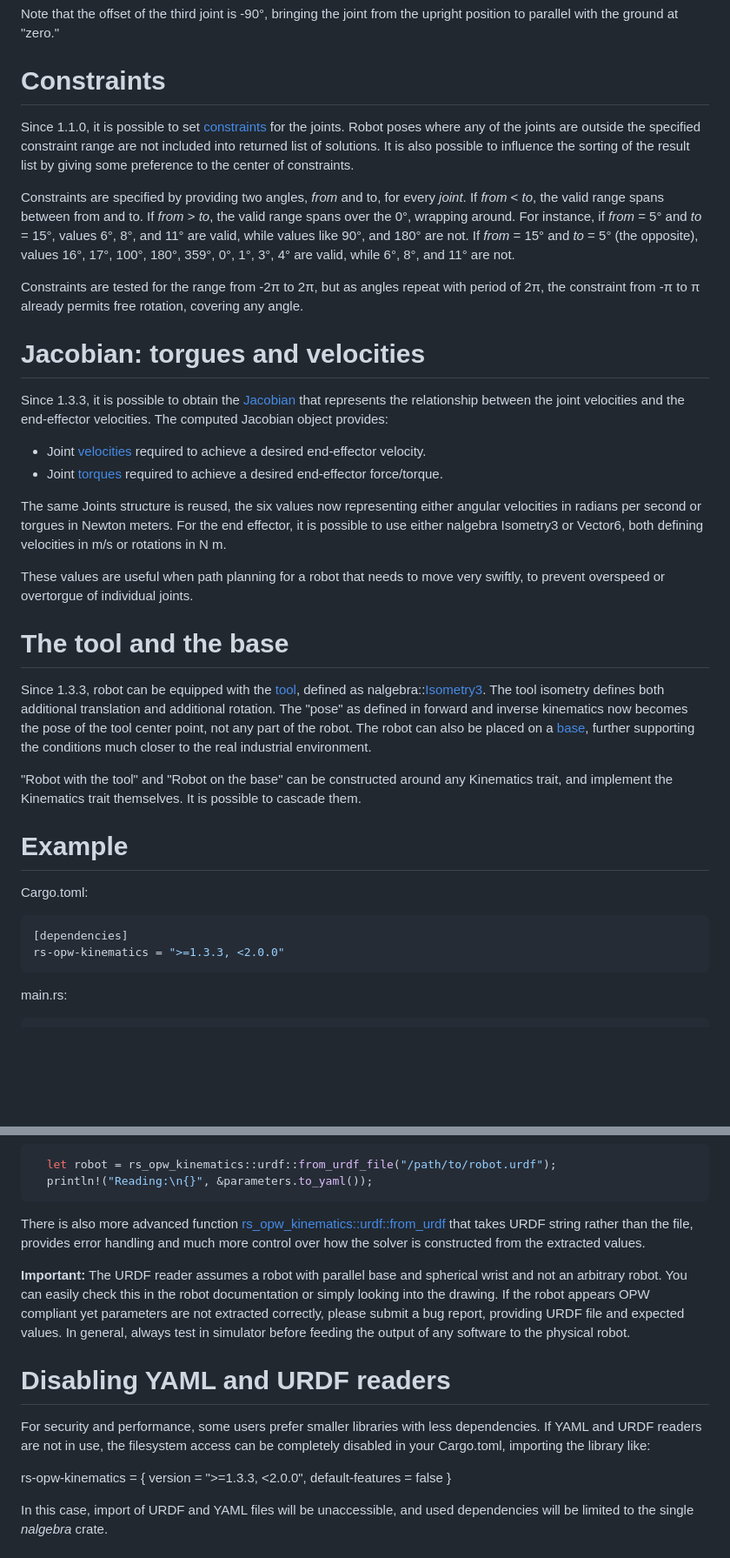
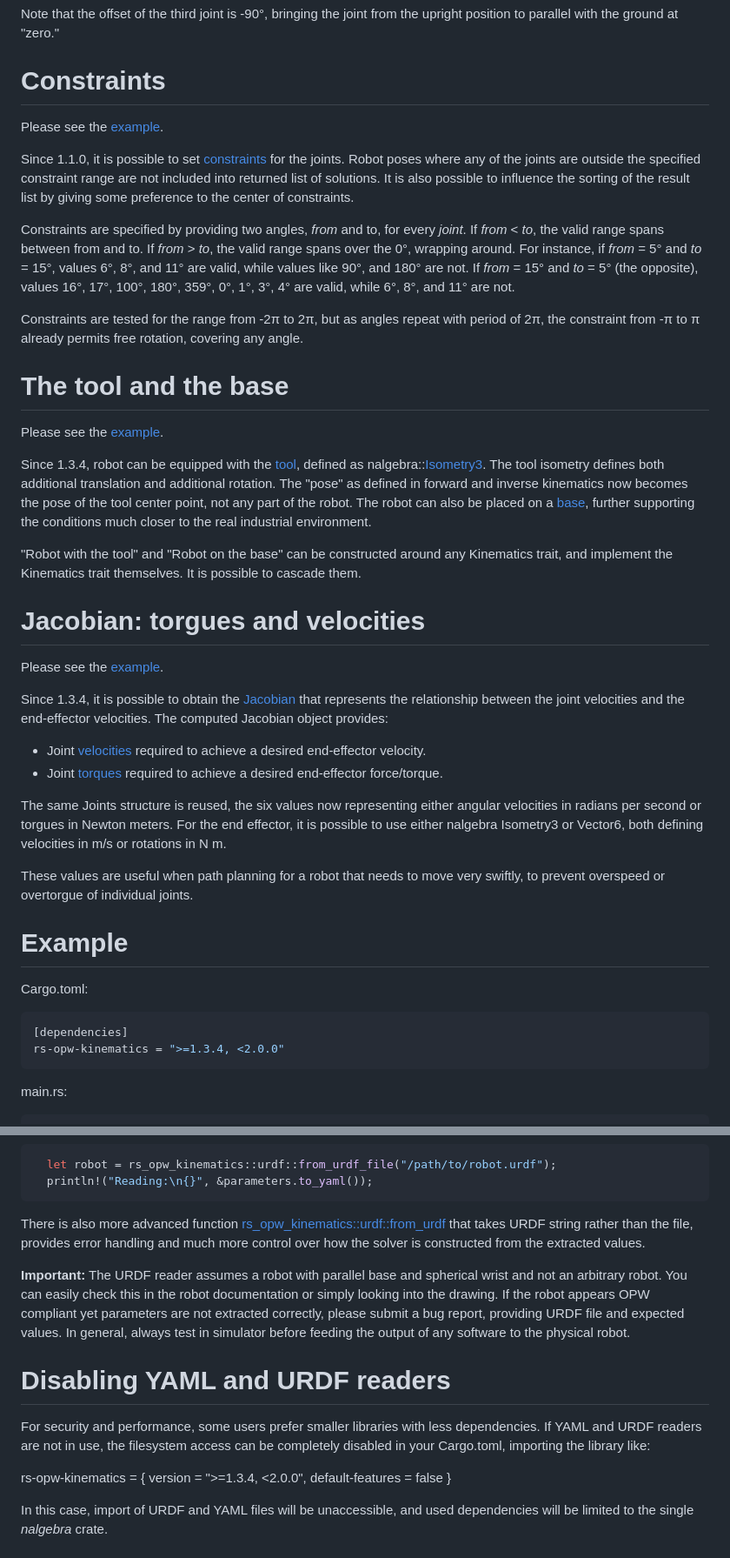
Before and after one commit to bourumir-wyngs/rs-opw-kinematics, a Markdown page: README.md, 2 parts joined by grey strips. Shown at 87% size. Drawn GitHub-style; blank space fills up the shorter version.

Commit message:
Linking examples more explicitly in README.md

````diff
--- a/README.md
+++ b/README.md
@@ -66,4 +66,5 @@ Note that the offset of the third joint is -90&deg;, bringing the joint from the
 the ground at "zero."
 
 # Constraints
+Please see the [example](examples/constraints.rs).
 
@@ -80,6 +81,19 @@ if _from_ = 5&deg; and _to_ = 15&deg;, values 6&deg;, 8&deg;, and 11&deg; are va
 Constraints are tested for the range from -2&pi; to 2&pi;, but as angles repeat with period of 2&pi;, the
 constraint from -&pi; to &pi; already permits free rotation, covering any angle.
 
+# The tool and the base
+Please see the [example](examples/tool_and_base.rs).
+
+Since 1.3.4, robot can be equipped with the [tool](https://docs.rs/rs-opw-kinematics/1.3.4-rc/rs_opw_kinematics/tool/struct.Tool.html), defined as nalgebra::[Isometry3](https://docs.rs/nalgebra/latest/nalgebra/geometry/type.Isometry3.html). The tool isometry defines both
+additional translation and additional rotation. The "pose" as defined in forward and inverse kinematics
+now becomes the pose of the tool center point, not any part of the robot. The robot can also be placed
+on a [base](https://docs.rs/rs-opw-kinematics/1.3.4-rc/rs_opw_kinematics/tool/struct.Base.html), further supporting the conditions much closer to the real industrial environment.
+
+"Robot with the tool" and "Robot on the base" can be constructed around any Kinematics trait, and implement the
+Kinematics trait themselves. It is possible to cascade them.
+
 # Jacobian: torgues and velocities
-Since 1.3.3, it is possible to obtain the [Jacobian](https://docs.rs/rs-opw-kinematics/1.3.3-rc/rs_opw_kinematics/jacobian/struct.Jacobian.html) that represents the relationship between the joint velocities
+Please see the [example](examples/jacobian.rs).
+
+Since 1.3.4, it is possible to obtain the [Jacobian](https://docs.rs/rs-opw-kinematics/1.3.4-rc/rs_opw_kinematics/jacobian/struct.Jacobian.html) that represents the relationship between the joint velocities
 and the end-effector velocities. The computed Jacobian object provides:
@@ -93,14 +107,6 @@ both defining velocities in m/s or rotations in N m.
 These values are useful when path planning for a robot that needs to move very swiftly, to prevent
 overspeed or overtorgue of individual joints.
 
-# The tool and the base
-Since 1.3.3, robot can be equipped with the [tool](https://docs.rs/rs-opw-kinematics/1.3.3-rc/rs_opw_kinematics/tool/struct.Tool.html), defined as nalgebra::[Isometry3](https://docs.rs/nalgebra/latest/nalgebra/geometry/type.Isometry3.html). The tool isometry defines both
-additional translation and additional rotation. The "pose" as defined in forward and inverse kinematics
-now becomes the pose of the tool center point, not any part of the robot. The robot can also be placed
-on a [base](https://docs.rs/rs-opw-kinematics/1.3.3-rc/rs_opw_kinematics/tool/struct.Base.html), further supporting the conditions much closer to the real industrial environment.
-
-"Robot with the tool" and "Robot on the base" can be constructed around any Kinematics trait, and implement the
-Kinematics trait themselves. It is possible to cascade them.
 
 # Example
 
@@ -108,7 +114,7 @@ Cargo.toml:
 
 ```toml
 [dependencies]
-rs-opw-kinematics = ">=1.3.3, <2.0.0"
+rs-opw-kinematics = ">=1.3.4, <2.0.0"
 ```
 
 main.rs:
@@ -269,7 +275,7 @@ values. In general, always test in simulator before feeding the output of any so
 For security and performance, some users prefer smaller libraries with less dependencies. If YAML and URDF readers
 are not in use, the filesystem access can be completely disabled in your Cargo.toml, importing the library like:
 
-rs-opw-kinematics = { version = ">=1.3.3, <2.0.0", default-features = false }
+rs-opw-kinematics = { version = ">=1.3.4, <2.0.0", default-features = false }
 
 In this case, import of URDF and YAML files will be unaccessible, and used dependencies
 will be limited to the single _nalgebra_ crate.
````
Also changed, not shown: other parts of README.md (+4 -4 lines).
